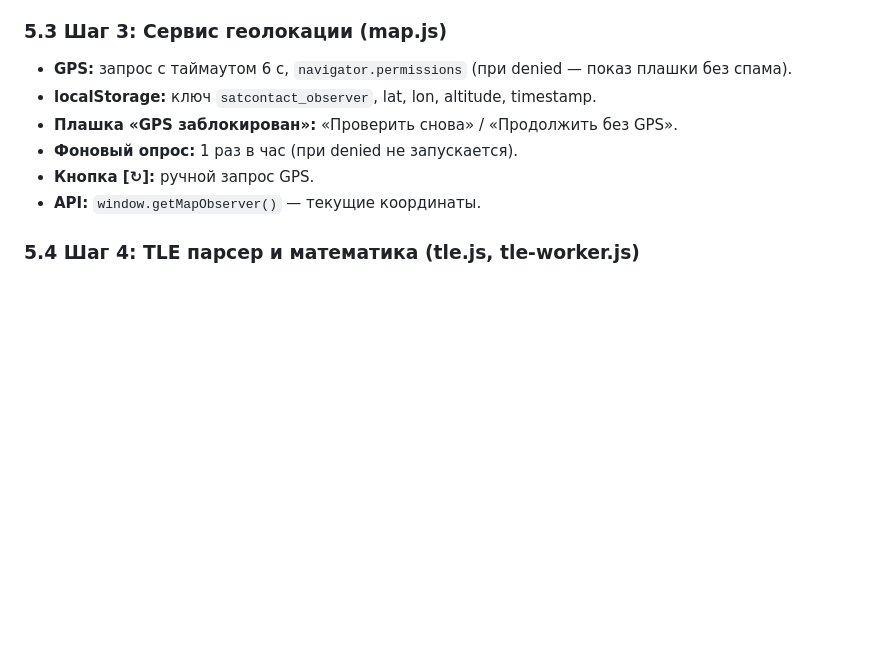
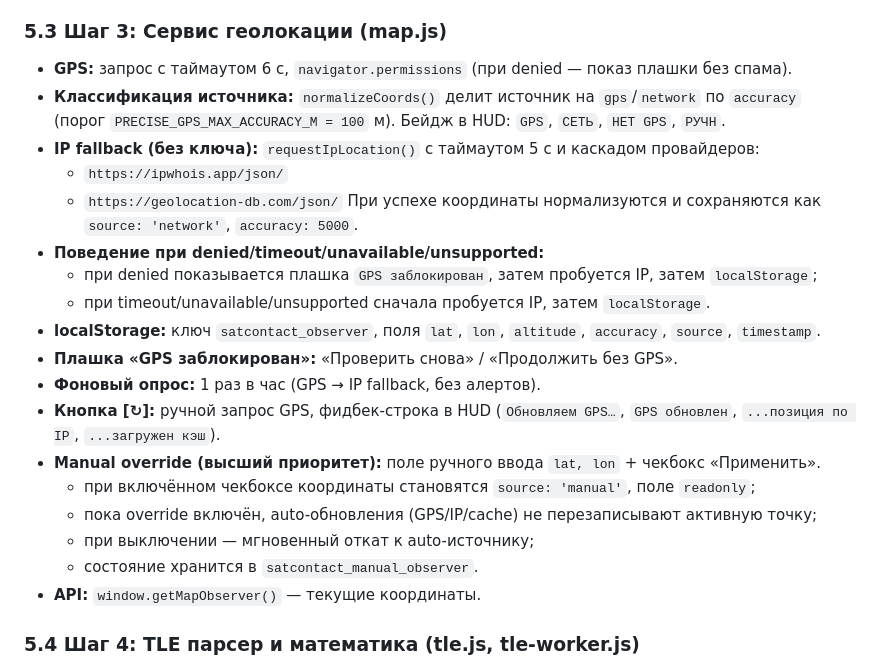
Before and after one commit to astropapa-prog/satcontact, a Markdown page: PROJECT_CONTEXT.md, the part around one of its changes. Rendered like a GitHub page; blank space fills up the shorter version.

```diff
--- a/PROJECT_CONTEXT.md
+++ b/PROJECT_CONTEXT.md
@@ -149,10 +149,23 @@ satcontact/
 ### 5.3 Шаг 3: Сервис геолокации (map.js)
 
 - **GPS:** запрос с таймаутом 6 с, `navigator.permissions` (при denied — показ плашки без спама).
-- **localStorage:** ключ `satcontact_observer`, lat, lon, altitude, timestamp.
+- **Классификация источника:** `normalizeCoords()` делит источник на `gps`/`network` по `accuracy` (порог `PRECISE_GPS_MAX_ACCURACY_M = 100` м). Бейдж в HUD: `GPS`, `СЕТЬ`, `НЕТ GPS`, `РУЧН`.
+- **IP fallback (без ключа):** `requestIpLocation()` с таймаутом 5 с и каскадом провайдеров:
+  - `https://ipwhois.app/json/`
+  - `https://geolocation-db.com/json/`
+  При успехе координаты нормализуются и сохраняются как `source: 'network'`, `accuracy: 5000`.
+- **Поведение при denied/timeout/unavailable/unsupported:**
+  - при denied показывается плашка `GPS заблокирован`, затем пробуется IP, затем `localStorage`;
+  - при timeout/unavailable/unsupported сначала пробуется IP, затем `localStorage`.
+- **localStorage:** ключ `satcontact_observer`, поля `lat`, `lon`, `altitude`, `accuracy`, `source`, `timestamp`.
 - **Плашка «GPS заблокирован»:** «Проверить снова» / «Продолжить без GPS».
-- **Фоновый опрос:** 1 раз в час (при denied не запускается).
-- **Кнопка [↻]:** ручной запрос GPS.
+- **Фоновый опрос:** 1 раз в час (GPS → IP fallback, без алертов).
+- **Кнопка [↻]:** ручной запрос GPS, фидбек-строка в HUD (`Обновляем GPS…`, `GPS обновлен`, `...позиция по IP`, `...загружен кэш`).
+- **Manual override (высший приоритет):** поле ручного ввода `lat, lon` + чекбокс «Применить».
+  - при включённом чекбоксе координаты становятся `source: 'manual'`, поле `readonly`;
+  - пока override включён, auto-обновления (GPS/IP/cache) не перезаписывают активную точку;
+  - при выключении — мгновенный откат к auto-источнику;
+  - состояние хранится в `satcontact_manual_observer`.
 - **API:** `window.getMapObserver()` — текущие координаты.
 
 ### 5.4 Шаг 4: TLE парсер и математика (tle.js, tle-worker.js)
```
Also changed, not shown: other parts of PROJECT_CONTEXT.md (+44 -0 lines).
